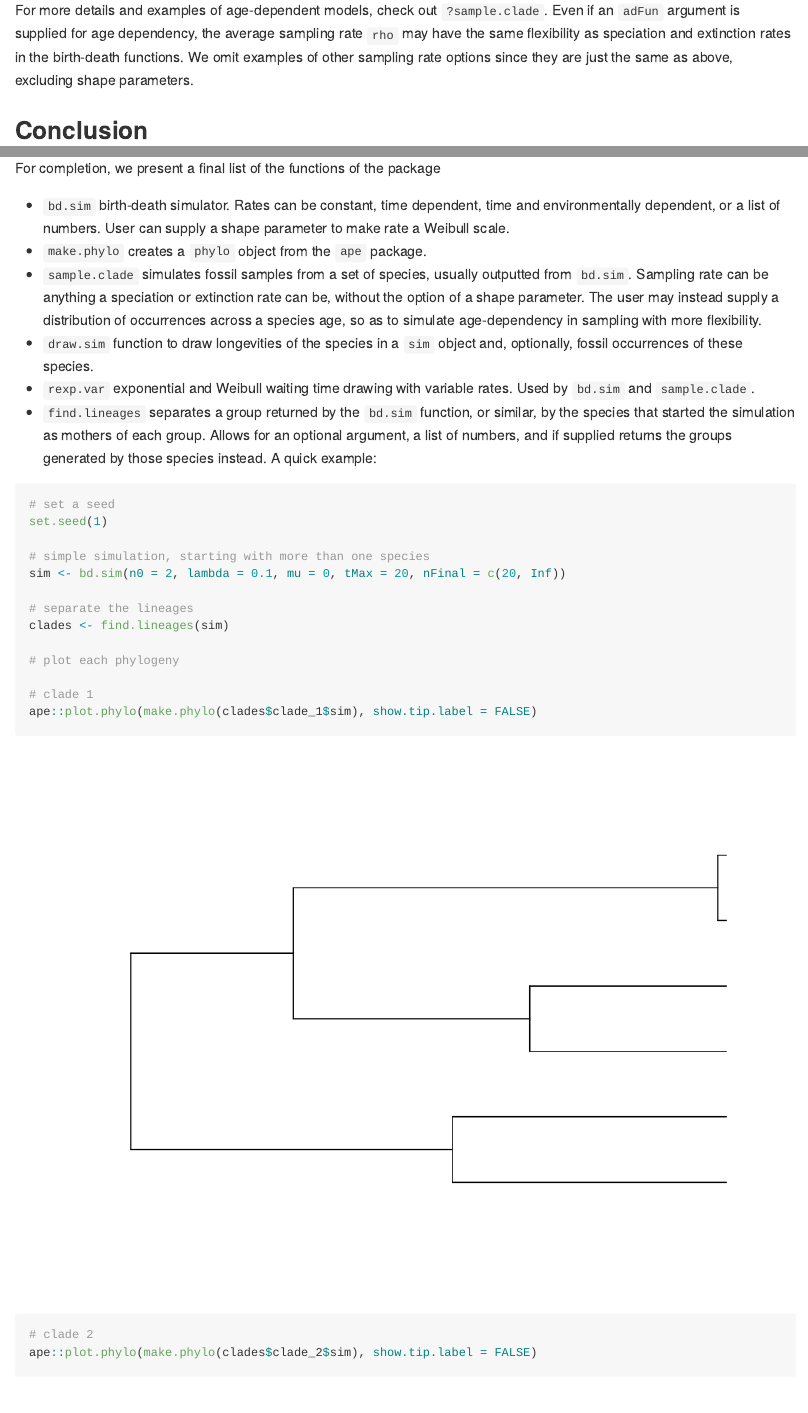
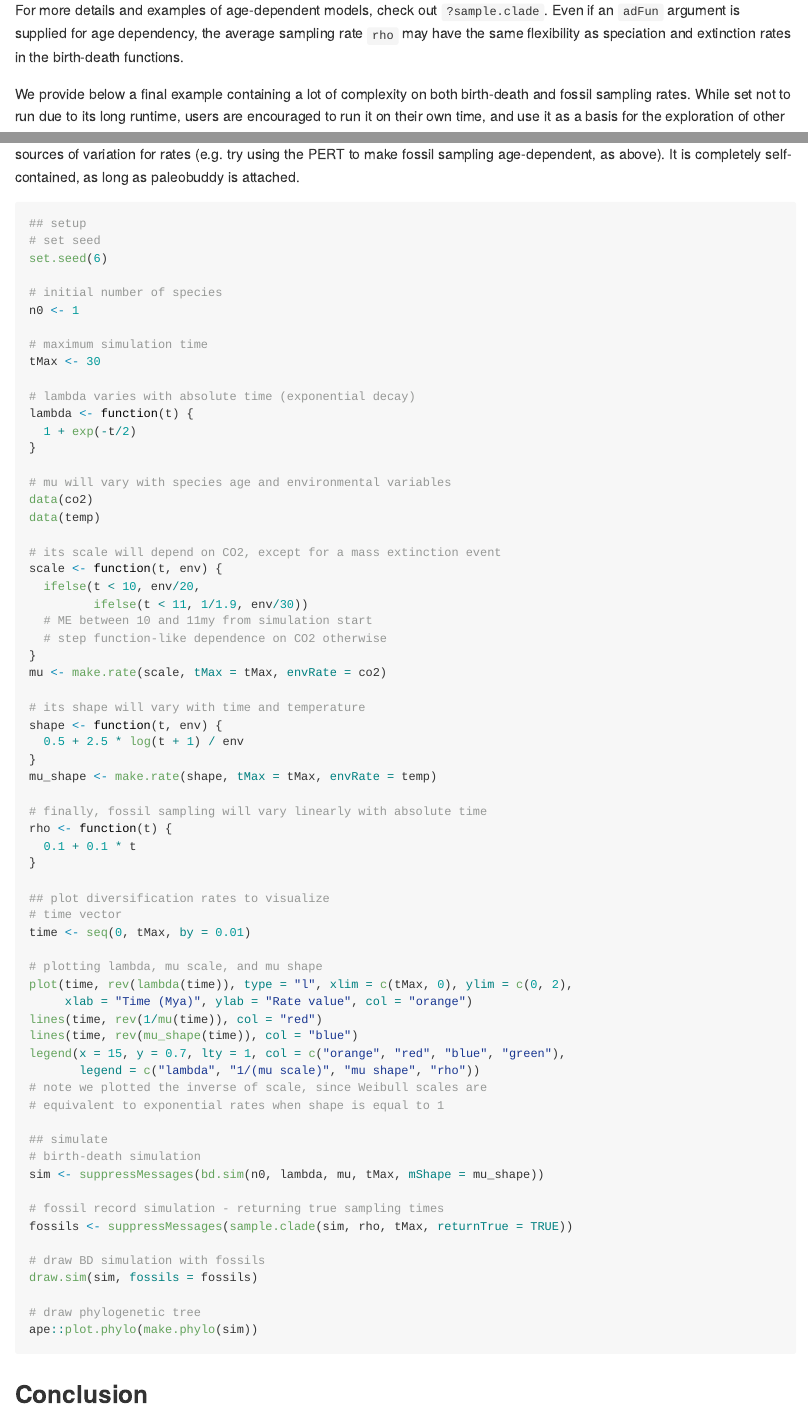
Before and after one commit to brpetrucci/paleobuddy, an R Markdown document (vignettes/overview.Rmd): the page in a window 1100 px wide, from 18810 px down, and a second part further down, joined at a grey line. Rendered offline with R 4.5, knitr and Pandoc, with nearby package versions; some code elsewhere in the file could not run offline.

Commit message:
Added an example to overview vignette to satisfy a reviewer. Changed News accordingly.

````diff
--- a/vignettes/overview.Rmd
+++ b/vignettes/overview.Rmd
@@ -461,7 +461,77 @@ draw.sim(sim, fossils = fossils)
 
 Note how occurrences cluster in the middle of a species' duration, as expected since the PERT is a hat-shaped distribution.
 
-For more details and examples of age-dependent models, check out `?sample.clade`. Even if an `adFun` argument is supplied for age dependency, the average sampling rate `rho` may have the same flexibility as speciation and extinction rates in the birth-death functions. We omit examples of other sampling rate options since they are just the same as above, excluding shape parameters.
+For more details and examples of age-dependent models, check out `?sample.clade`. Even if an `adFun` argument is supplied for age dependency, the average sampling rate `rho` may have the same flexibility as speciation and extinction rates in the birth-death functions.
+
+We provide below a final example containing a lot of complexity on both birth-death and fossil sampling rates. While set not to run due to its long runtime, users are encouraged to run it on their own time, and use it as a basis for the exploration of other sources of variation for rates (e.g. try using the PERT to make fossil sampling age-dependent, as above). It is completely self-contained, as long as paleobuddy is attached.
+
+```{r eval=FALSE}
+## setup
+# set seed
+set.seed(6)
+
+# initial number of species
+n0 <- 1
+
+# maximum simulation time
+tMax <- 30
+
+# lambda varies with absolute time (exponential decay)
+lambda <- function(t) {
+  1 + exp(-t/2)
+}
+
+# mu will vary with species age and environmental variables
+data(co2)
+data(temp)
+
+# its scale will depend on CO2, except for a mass extinction event
+scale <- function(t, env) {
+  ifelse(t < 10, env/20,
+         ifelse(t < 11, 1/1.9, env/30))
+  # ME between 10 and 11my from simulation start
+  # step function-like dependence on CO2 otherwise
+}
+mu <- make.rate(scale, tMax = tMax, envRate = co2)
+
+# its shape will vary with time and temperature
+shape <- function(t, env) {
+  0.5 + 2.5 * log(t + 1) / env
+}
+mu_shape <- make.rate(shape, tMax = tMax, envRate = temp)
+
+# finally, fossil sampling will vary linearly with absolute time
+rho <- function(t) {
+  0.1 + 0.1 * t
+}
+
+## plot diversification rates to visualize
+# time vector
+time <- seq(0, tMax, by = 0.01)
+
+# plotting lambda, mu scale, and mu shape
+plot(time, rev(lambda(time)), type = "l", xlim = c(tMax, 0), ylim = c(0, 2),
+     xlab = "Time (Mya)", ylab = "Rate value", col = "orange")
+lines(time, rev(1/mu(time)), col = "red")
+lines(time, rev(mu_shape(time)), col = "blue")
+legend(x = 15, y = 0.7, lty = 1, col = c("orange", "red", "blue", "green"),
+       legend = c("lambda", "1/(mu scale)", "mu shape", "rho"))
+# note we plotted the inverse of scale, since Weibull scales are
+# equivalent to exponential rates when shape is equal to 1
+
+## simulate
+# birth-death simulation
+sim <- suppressMessages(bd.sim(n0, lambda, mu, tMax, mShape = mu_shape))
+
+# fossil record simulation - returning true sampling times
+fossils <- suppressMessages(sample.clade(sim, rho, tMax, returnTrue = TRUE))
+
+# draw BD simulation with fossils
+draw.sim(sim, fossils = fossils)
+
+# draw phylogenetic tree
+ape::plot.phylo(make.phylo(sim))
+```
 
 ## Conclusion
 
````
Also changed, not shown: NEWS.md (+32 -1 lines).
